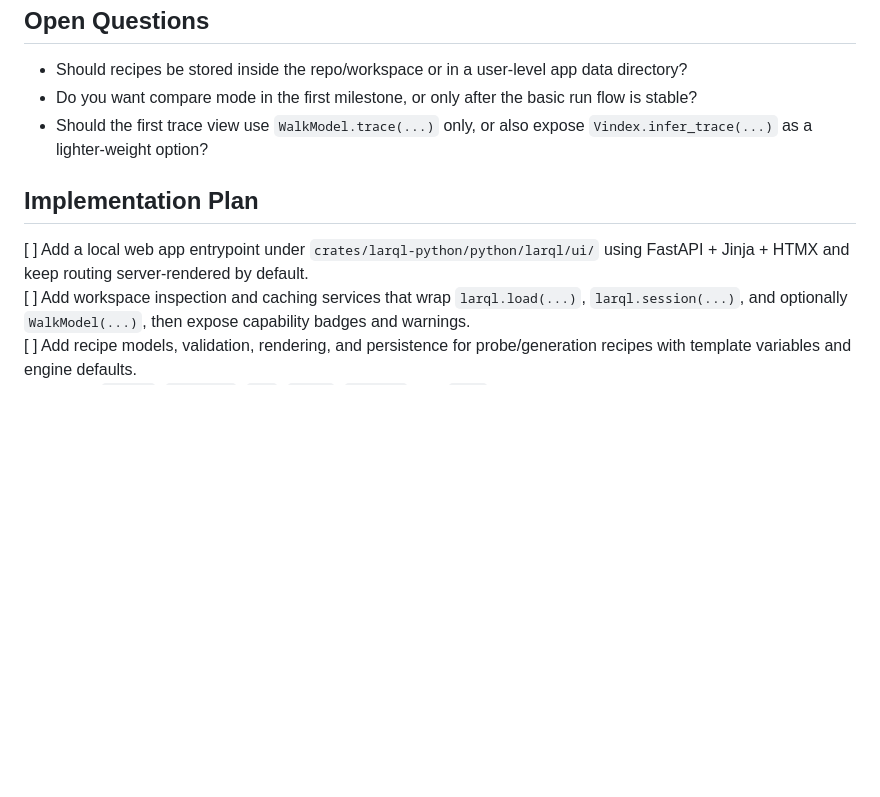
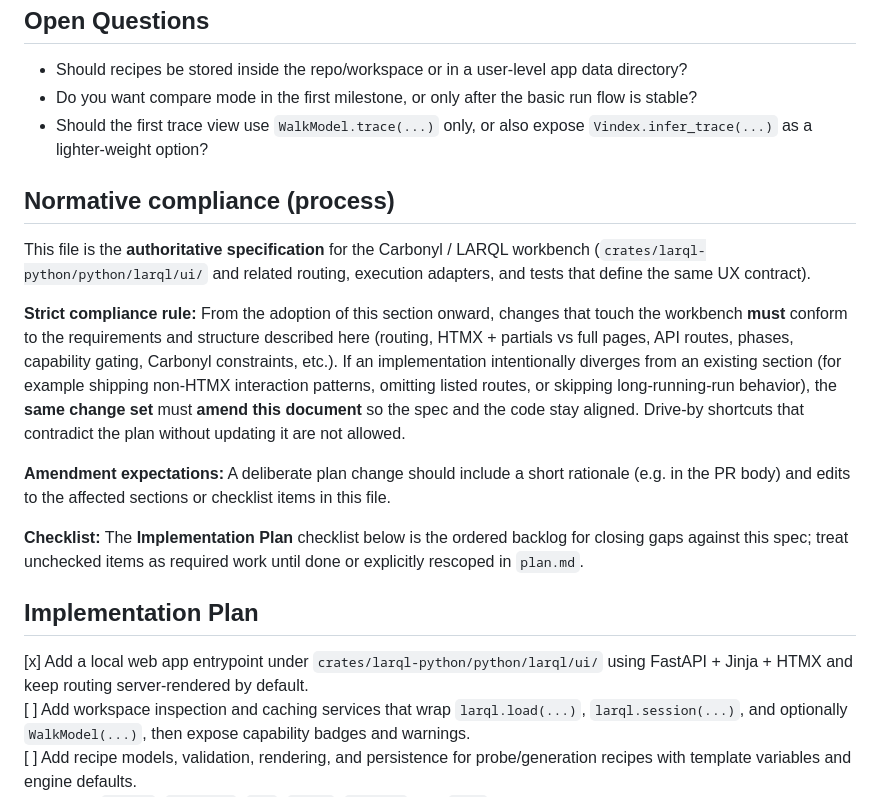
Before and after one commit to frithjo/encoding-experiment, a Markdown page: larql-main/plan.md, the part around the change. GitHub-like rendering; blank space fills up the shorter version.

```diff
--- a/larql-main/plan.md
+++ b/larql-main/plan.md
@@ -1109,8 +1109,18 @@ That gets a real product in users’ hands without betting early on the heaviest
 - Do you want compare mode in the first milestone, or only after the basic run flow is stable?
 - Should the first trace view use `WalkModel.trace(...)` only, or also expose `Vindex.infer_trace(...)` as a lighter-weight option?
 
+## Normative compliance (process)
+
+This file is the **authoritative specification** for the Carbonyl / LARQL workbench (`crates/larql-python/python/larql/ui/` and related routing, execution adapters, and tests that define the same UX contract).
+
+**Strict compliance rule:** From the adoption of this section onward, changes that touch the workbench **must** conform to the requirements and structure described here (routing, HTMX + partials vs full pages, API routes, phases, capability gating, Carbonyl constraints, etc.). If an implementation intentionally diverges from an existing section (for example shipping non-HTMX interaction patterns, omitting listed routes, or skipping long-running-run behavior), the **same change set** must **amend this document** so the spec and the code stay aligned. Drive-by shortcuts that contradict the plan without updating it are not allowed.
+
+**Amendment expectations:** A deliberate plan change should include a short rationale (e.g. in the PR body) and edits to the affected sections or checklist items in this file.
+
+**Checklist:** The **Implementation Plan** checklist below is the ordered backlog for closing gaps against this spec; treat unchecked items as required work until done or explicitly rescoped in `plan.md`.
+
 ## Implementation Plan
-[ ] Add a local web app entrypoint under `crates/larql-python/python/larql/ui/` using FastAPI + Jinja + HTMX and keep routing server-rendered by default.
+[x] Add a local web app entrypoint under `crates/larql-python/python/larql/ui/` using FastAPI + Jinja + HTMX and keep routing server-rendered by default.
 [ ] Add workspace inspection and caching services that wrap `larql.load(...)`, `larql.session(...)`, and optionally `WalkModel(...)`, then expose capability badges and warnings.
 [ ] Add recipe models, validation, rendering, and persistence for probe/generation recipes with template variables and engine defaults.
 [ ] Add the `Studio`, `Explorer`, `LQL`, `Trace`, `Recipes`, and `Runs` page routes plus matching partials for HTMX updates.
```
